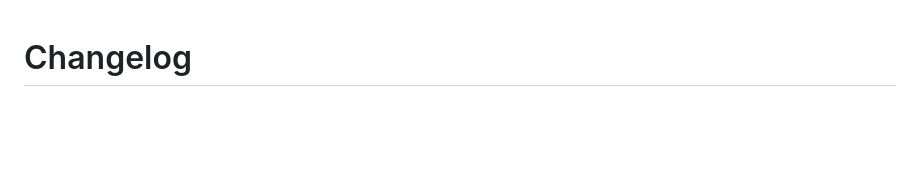
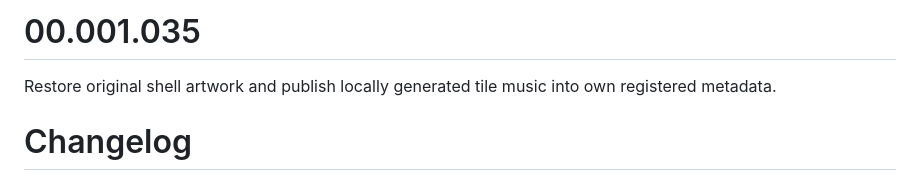
Before and after one commit to BaZZtian/PhazonPrime-PS5, a Markdown page: CHANGELOG.md, the part around the change. Rendered like a GitHub page; blank space fills up the shorter version.

```diff
--- a/CHANGELOG.md
+++ b/CHANGELOG.md
@@ -1,3 +1,7 @@
+# 00.001.035
+
+Restore original shell artwork and publish locally generated tile music into own registered metadata.
+
 # Changelog
 
 ## v00.001.000 - 2026-11-01
```
Also changed, not shown: README.md (+10 -6 lines), RELEASE-CORRECTION.md (added, +11 -0 lines), sce_sys/icon0.png, 5 other files.
